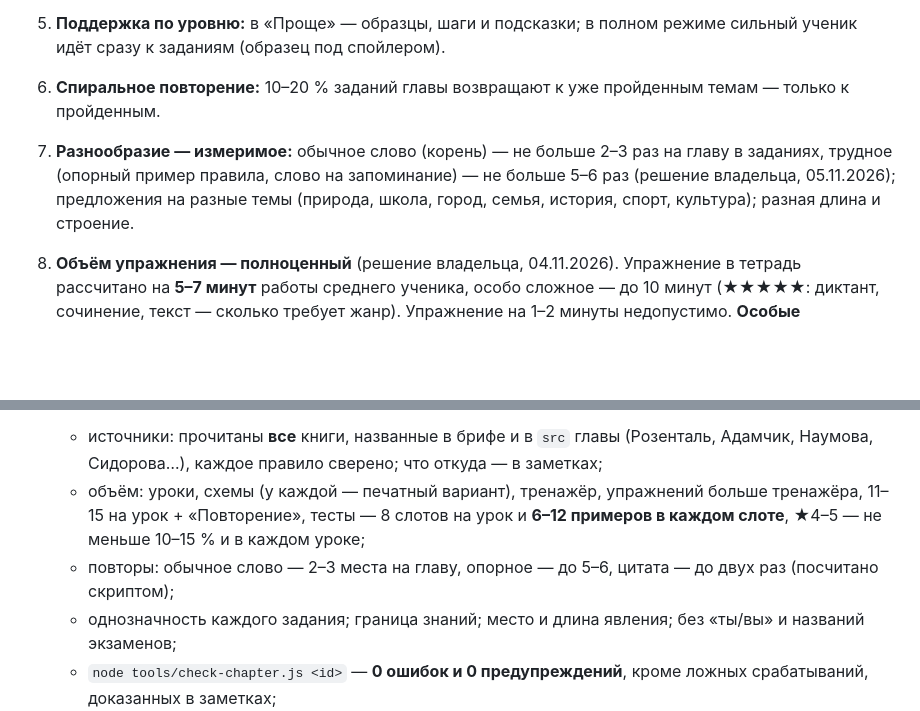
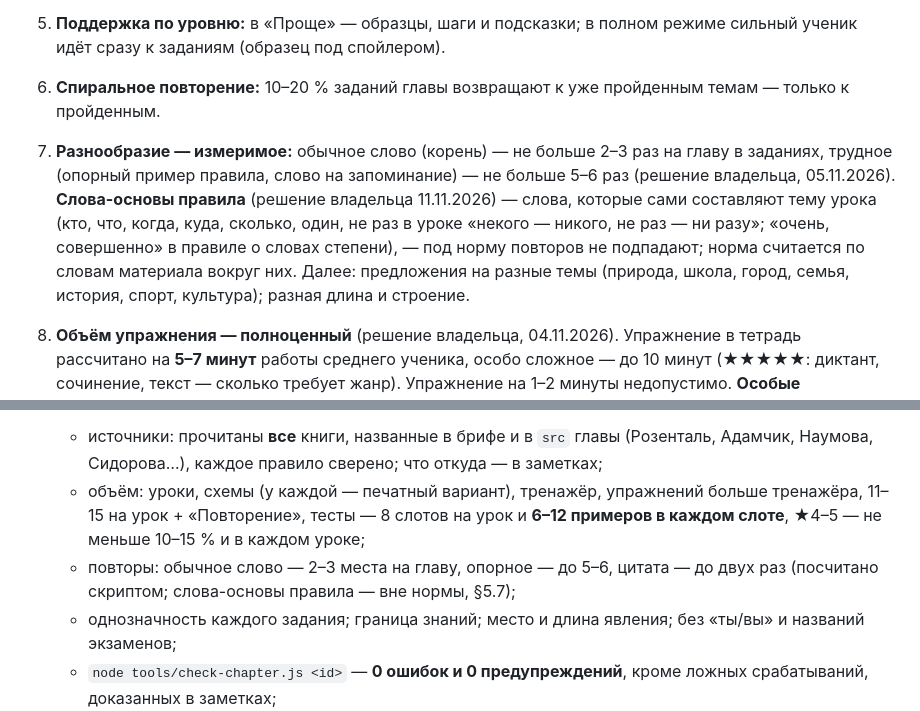
Before and after one commit to veracerkof-debug/Practice-app-3, a Markdown page: docs/PRINCIPLES.md, 2 parts joined by grey strips. Rendered like a GitHub page; blank space fills up the shorter version.

```diff
--- a/docs/PRINCIPLES.md
+++ b/docs/PRINCIPLES.md
@@ -65,7 +65,7 @@
 4. **Орфографическая задача полностью:** найти орфограмму → определить её тип → применить правило → проверить. Поэтому нужны и задания «найти, где нужно думать» (до вставки), и «почему?» (после) [по умолчанию].
 5. **Поддержка по уровню:** в «Проще» — образцы, шаги и подсказки; в полном режиме сильный ученик идёт сразу к заданиям (образец под спойлером).
 6. **Спиральное повторение:** 10–20 % заданий главы возвращают к уже пройденным темам — только к пройденным.
-7. **Разнообразие — измеримое:** обычное слово (корень) — не больше 2–3 раз на главу в заданиях, трудное (опорный пример правила, слово на запоминание) — не больше 5–6 раз (решение владельца, 05.11.2026); предложения на разные темы (природа, школа, город, семья, история, спорт, культура); разная длина и строение.
+7. **Разнообразие — измеримое:** обычное слово (корень) — не больше 2–3 раз на главу в заданиях, трудное (опорный пример правила, слово на запоминание) — не больше 5–6 раз (решение владельца, 05.11.2026). **Слова-основы правила** (решение владельца 11.11.2026) — слова, которые сами составляют тему урока (кто, что, когда, куда, сколько, один, не раз в уроке «некого — никого, не раз — ни разу»; «очень, совершенно» в правиле о словах степени), — под норму повторов не подпадают; норма считается по словам материала вокруг них. Далее: предложения на разные темы (природа, школа, город, семья, история, спорт, культура); разная длина и строение.
 8. **Объём упражнения — полноценный** (решение владельца, 04.11.2026). Упражнение в тетрадь рассчитано на **5–7 минут** работы среднего ученика, особо сложное — до 10 минут (★★★★★: диктант, сочинение, текст — сколько требует жанр). Упражнение на 1–2 минуты недопустимо. **Особые упражнения** (решение владельца, 04.11.2026) — диктант, сочинение, изложение, большая работа с текстом: это не самые трудные, а самые длинные задания; они остаются ★★★★★ и помечаются «особое» (поле `os` с названием жанра), норма времени на них не распространяется. ★★★★★ без пометки — очень сложные задания с тонкостями и неочевидными случаями; для них норма — до 10 минут. Слишком короткие (на 1–3 минуты: пять слов, три словосочетания) не дробятся по отдельным номерам, а объединяются с соседними в одно упражнение с несколькими заданиями («1) … 2) …»). Простое по сути задание расширяется материалом: больше примеров, разные позиции и конструкции, — а не остаётся коротким.
 
 9. **Сложные и комплексные задания — обязательно** (решение владельца, 06.11.2026). Нужны именно **сложные**, а не объёмные и не «душные»: трудные случаи, где правило применяется не напрямую (несколько правил в одном слове, почти-пары, исключения рядом с правилом, переход части речи, двоякое на первый взгляд, но однозначное по смыслу); **сложные тексты для разбора** — насыщенные явлением отрывки классики, где нужно найти, объяснить и разграничить; комплексные задания на несколько тем сразу. Образец — сложные упражнения и тексты для разбора у Розенталя и в других книгах владельца. В каждой главе — не меньше 10–15 % таких заданий (★★★★–★★★★★), в каждом уроке хотя бы одно.
@@ -108,7 +108,7 @@
 6. **Правила — строго обязательны** (слово владельца 11.11.2026). Всё в этом документе и в документах, которые его уточняют (`CLAUDE.md`, `CONTENT-GUIDE.md`, `plans/CHAPTER_BRIEF.md`, `REVIEWERS.md`), выполняется буквально и полностью. Невыполненная норма — недоделка: она исправляется до PR, а не описывается в отчёте как допустимая. Нельзя выполнить — вопрос владельцу. **Чек-лист перед «готово»** (по каждой главе, пункт за пунктом, с проверкой, а не по памяти):
    - источники: прочитаны **все** книги, названные в брифе и в `src` главы (Розенталь, Адамчик, Наумова, Сидорова…), каждое правило сверено; что откуда — в заметках;
    - объём: уроки, схемы (у каждой — печатный вариант), тренажёр, упражнений больше тренажёра, 11–15 на урок + «Повторение», тесты — 8 слотов на урок и **6–12 примеров в каждом слоте**, ★4–5 — не меньше 10–15 % и в каждом уроке;
-   - повторы: обычное слово — 2–3 места на главу, опорное — до 5–6, цитата — до двух раз (посчитано скриптом);
+   - повторы: обычное слово — 2–3 места на главу, опорное — до 5–6, цитата — до двух раз (посчитано скриптом; слова-основы правила — вне нормы, §5.7);
    - однозначность каждого задания; граница знаний; место и длина явления; без «ты/вы» и названий экзаменов;
    - `node tools/check-chapter.js <id>` — **0 ошибок и 0 предупреждений**, кроме ложных срабатываний, доказанных в заметках;
    - одна проверка одним агентом → исправлено **всё**; сборка, `smoke.js`, `layout.js` — перед **каждым** коммитом;
```
Also changed, not shown: docs/plans/CHAPTER_BRIEF.md (+1 -1 lines), docs/plans/ne.md (+1 -1 lines).
